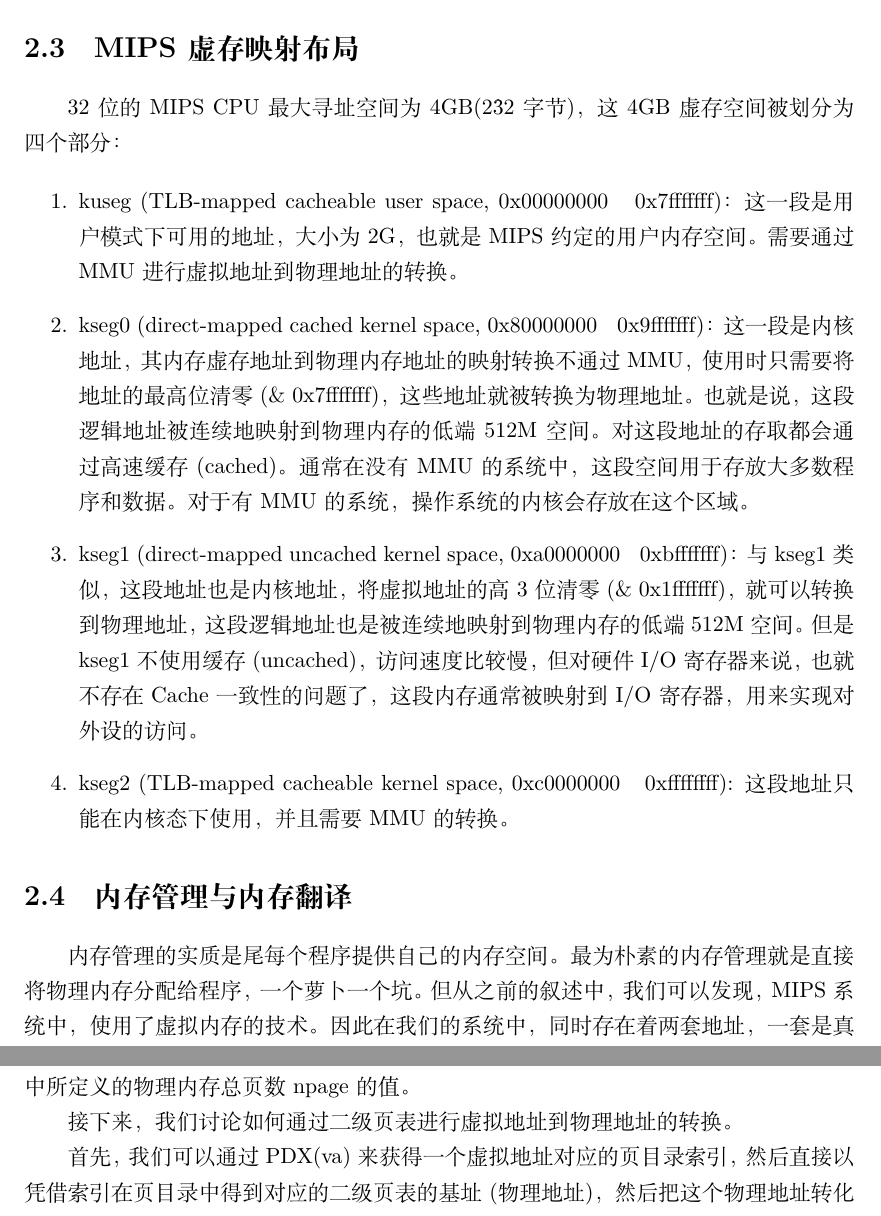
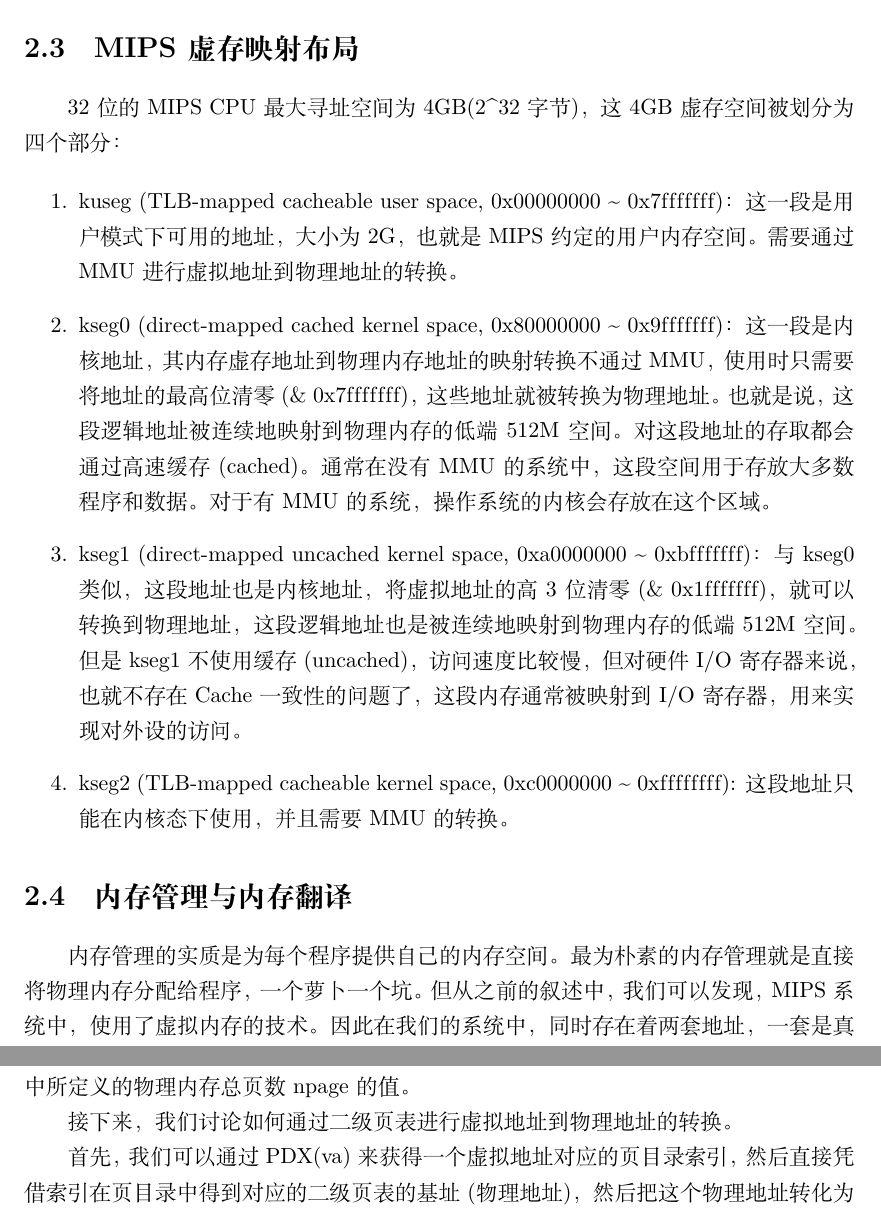
Before and after one commit to vaynelau/os-guide-book, a LaTeX book (guide-book/guide-book.tex, which reads guide-book/chapters/2-memory.tex): two parts of pages 52 and 56 of 133, joined at a grey line, cut so that both start at the same text. Compiled offline with XeLaTeX; a missing font is replaced by an installed copy or a similar font.

Commit message:
Fix some bugs in chapter 2

```diff
--- a/guide-book/chapters/2-memory.tex
+++ b/guide-book/chapters/2-memory.tex
@@ -29,29 +29,29 @@ TLB 是将程序使用的地址（虚拟地址）翻译成物理地址（访问
 
 \section{MIPS虚存映射布局}
 
-32位的MIPS CPU最大寻址空间为4GB(2\^32字节)，这4GB虚存空间被划分为四个部分：
+32位的MIPS CPU最大寻址空间为4GB(2\^{}32字节)，这4GB虚存空间被划分为四个部分：
 
 \begin{enumerate}
-  \item kuseg (TLB-mapped cacheable user space, 0x00000000 ~ 0x7fffffff)：
+  \item kuseg (TLB-mapped cacheable user space, 0x00000000 \~{} 0x7f\/f\/f\/f\/f\/f\/f)：
   这一段是用户模式下可用的地址，大小为2G，也就是MIPS约定的用户内存空间。需要通过MMU进行虚拟地址到物理
   地址的转换。
-  \item kseg0 (direct-mapped cached kernel space, 0x80000000 ~ 0x9fffffff)：
+  \item kseg0 (direct-mapped cached kernel space, 0x80000000 \~{} 0x9f\/f\/f\/f\/f\/f\/f)：
   这一段是内核地址，其内存虚存地址到物理内存地址的映射转换不通过MMU，使用时只需要将地址的最高位清零
-  (\& 0x7fffffff)，
+  (\& 0x7f\/f\/f\/f\/f\/f\/f)，
   这些地址就被转换为物理地址。也就是说，这段逻辑地址被连续地映射到物理内存的低端512M空间。对这段地址
   的存取都会通过高速缓存(cached)。通常在没有MMU的系统中，这段空间用于存放大多数程序和数据。对于有
   MMU 的系统，操作系统的内核会存放在这个区域。
-  \item kseg1 (direct-mapped uncached kernel space, 0xa0000000 ~ 0xbfffffff)：
-  与kseg1类似，这段地址也是内核地址，将虚拟地址的高 3 位清零(\& 0x1fffffff)，就可以转换到物理地址，
+  \item kseg1 (direct-mapped uncached kernel space, 0xa0000000 \~{} 0xbf\/f\/f\/f\/f\/f\/f)：
+  与kseg0类似，这段地址也是内核地址，将虚拟地址的高 3 位清零(\& 0x1f\/f\/f\/f\/f\/f\/f)，就可以转换到物理地址，
   这段逻辑地址也是被连续地映射到物理内存的低端512M空间。但是 kseg1 不使用缓存(uncached)，访问速度比较慢，
   但对硬件I/O寄存器来说，也就不存在Cache一致性的问题了，这段内存通常被映射到I/O寄存器，用来实现对外设的访问。
-  \item kseg2 (TLB-mapped cacheable kernel space, 0xc0000000 ~ 0xffffffff):
+  \item kseg2 (TLB-mapped cacheable kernel space, 0xc0000000 \~{} 0xf\/f\/f\/f\/f\/f\/f\/f):
   这段地址只能在内核态下使用，并且需要 MMU 的转换。
 \end{enumerate}
 
 \section{内存管理与内存翻译}
 
-  内存管理的实质是尾每个程序提供自己的内存空间。最为朴素的内存管理就是直接将物理内存分配给程序，一个萝卜一个坑。
+  内存管理的实质是为每个程序提供自己的内存空间。最为朴素的内存管理就是直接将物理内存分配给程序，一个萝卜一个坑。
   但从之前的叙述中，我们可以发现，MIPS系统中，使用了虚拟内存的技术。因此在我们的系统中，同时存在着两套地址，
   一套是真实的物理地址，另一套则是虚拟地址，这为我们的内存管理带来了许多内存翻译的工作。这些工作大多就是由
   前文所述的MMU来完成。
@@ -242,7 +242,7 @@ page\_free\_list 中去。思考如何区分已分配的内存块和未分配的
 
 接下来，我们讨论如何通过二级页表进行虚拟地址到物理地址的转换。
 
-首先，我们可以通过 PDX(va) 来获得一个虚拟地址对应的页目录索引，然后直接以凭借索引在页目录中得到对应的
+首先，我们可以通过 PDX(va) 来获得一个虚拟地址对应的页目录索引，然后直接凭借索引在页目录中得到对应的
 二级页表的基址(物理地址)，然后把这个物理地址转化为内核虚拟地址(KADDR)，之后，通过 PTX(va) 获得这个
 虚存地址对应的页表索引，然后就可以从页表中得到对应的页面的物理地址。整个转换的过程如 图\ref{lab2-pic-2}
 所示：
```
Also changed, not shown: guide-book/chapters/2-memory.tex (8 more changed lines).
